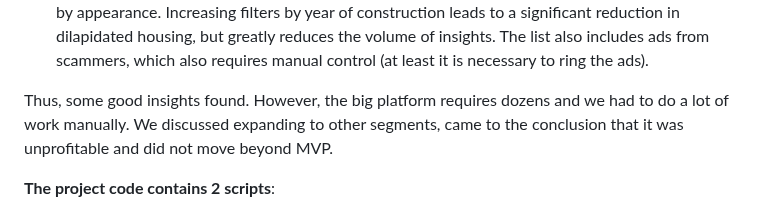
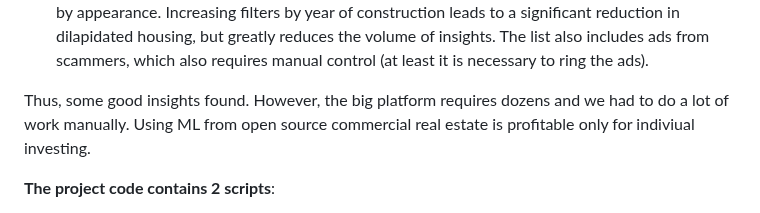
Before and after one commit to ResearchMachine/commercial-project-ml-mvp-insight-in-real-estate-moscow, a Markdown page: README.md, the part around the change. Drawn GitHub-style.

```diff
--- a/README.md
+++ b/README.md
@@ -35,7 +35,7 @@ The key difficulties of unifying and automating the algorithm for creating a rec
 The first reason is essentially an indicator of the quality of the algorithm - "problem" ads should be relatively cheap in terms of available factors. Dilapidated housing can often be identified only by appearance. Increasing filters by year of construction leads to a significant reduction in dilapidated housing, but greatly reduces the volume of insights. The list also includes ads from scammers, which also requires manual control (at least it is necessary to ring the ads).
 
 
-Thus, some good insights found. However, the big platform requires dozens and we had to do a lot of work manually. We discussed expanding to other segments, came to the conclusion that it was unprofitable and did not move beyond MVP.
+Thus, some good insights found. However, the big platform requires dozens and we had to do a lot of work manually. Using ML from open source commercial real estate is profitable only for indiviual investing.
 
 
 **The project code contains 2 scripts**:
```
